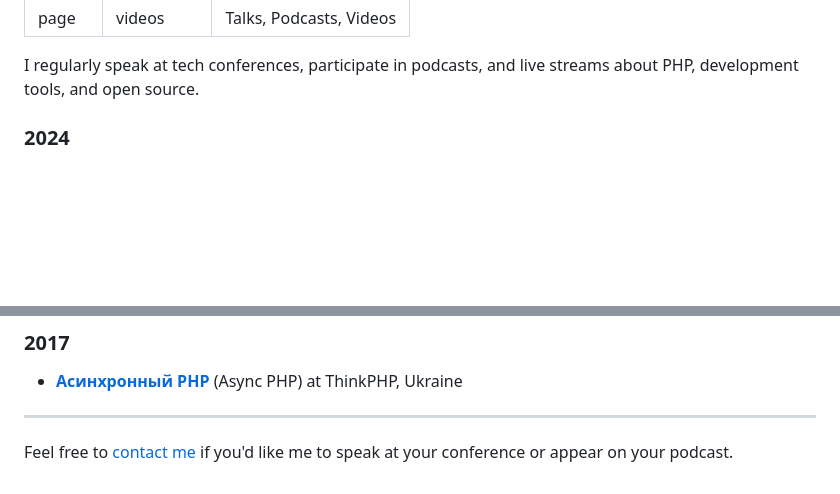
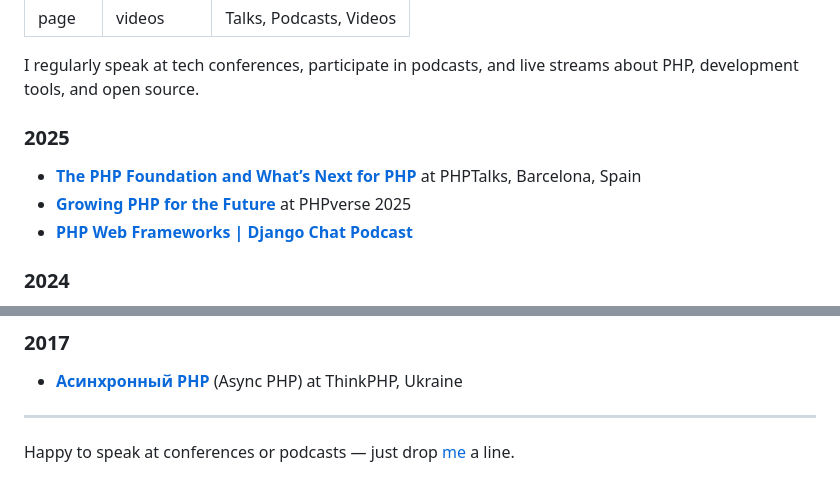
Before and after one commit to pronskiy/pronskiy.github.io, a Markdown page: source/_pages/talks.md, 2 parts joined by grey strips. GitHub-like rendering; blank space fills up the shorter version.

Commit message:
Update talks

```diff
--- a/source/_pages/talks.md
+++ b/source/_pages/talks.md
@@ -5,6 +5,11 @@ title: Talks, Podcasts, Videos
 ---
 
 I regularly speak at tech conferences, participate in podcasts, and live streams about PHP, development tools, and open source.
+
+### 2025
+- **[The PHP Foundation and What’s Next for PHP](https://youtu.be/2qTJgx2QF9M)** at PHPTalks, Barcelona, Spain
+- **[Growing PHP for the Future](https://youtu.be/zxTMzygBt7s)** at PHPverse 2025
+- **[PHP Web Frameworks | Django Chat Podcast](https://djangochat.com/episodes/php-web-frameworks-roman-pronskiy)**
 
 ### 2024
 - **[The PHP Foundation](https://www.youtube.com/watch?v=XE4g1Tl6RQw)** at Laracon EU, Amsterdam, Netherlands
@@ -60,4 +66,4 @@ I regularly speak at tech conferences, participate in podcasts, and live streams
 
 ---
 
-Feel free to [contact me](mailto:roman@pronskiy.com) if you'd like me to speak at your conference or appear on your podcast.
+Happy to speak at conferences or podcasts — just drop [me](mailto:roman@pronskiy.com) a line.
```
Also changed, not shown: other parts of source/_pages/talks.md (+1 -0 lines).
